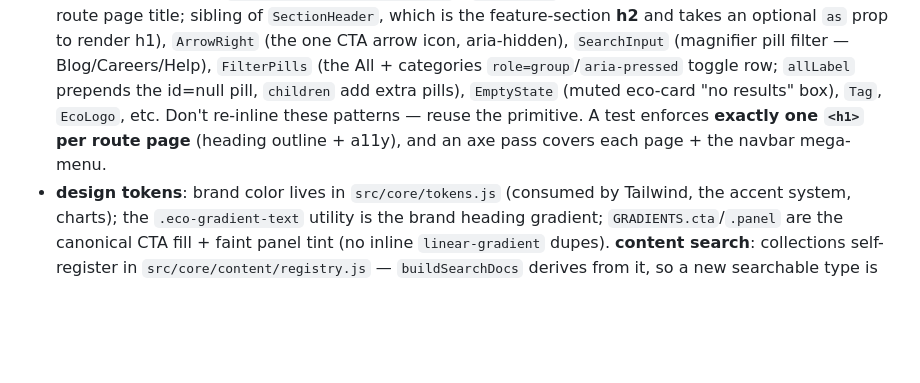
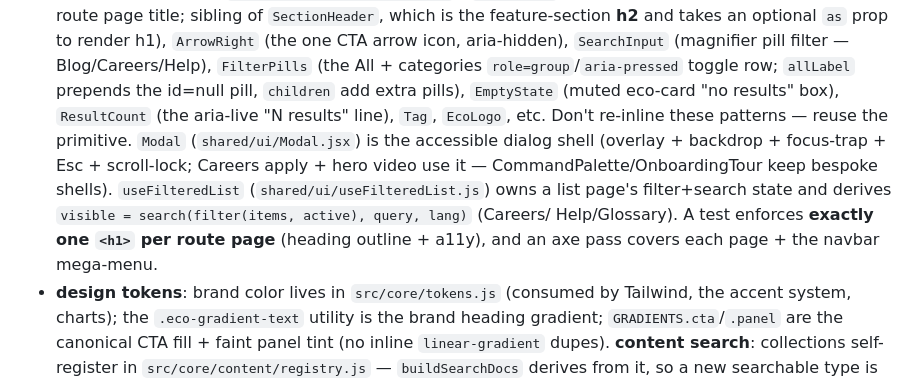
Before and after one commit to salihoglueyup/EcozyonTech, a Markdown page: CLAUDE.md, the part around the change. Rendered like a GitHub page; blank space fills up the shorter version.

Commit message:
docs(claude): note Modal shell, ResultCount, useFilteredList
Co-Authored-By: Claude Opus 4.8 <noreply@anthropic.com>

```diff
--- a/CLAUDE.md
+++ b/CLAUDE.md
@@ -61,10 +61,16 @@ Routes: `/` `/services` `/impact` `/about` `/contact` + `*` → real NotFound pa
   `SearchInput` (magnifier pill filter — Blog/Careers/Help), `FilterPills`
   (the All + categories `role=group`/`aria-pressed` toggle row; `allLabel`
   prepends the id=null pill, `children` add extra pills), `EmptyState` (muted
-  eco-card "no results" box), `Tag`, `EcoLogo`, etc. Don't re-inline these
-  patterns — reuse the primitive. A test enforces **exactly one `<h1>` per
-  route page** (heading outline + a11y), and an axe pass covers each page +
-  the navbar mega-menu.
+  eco-card "no results" box), `ResultCount` (the aria-live "N results" line),
+  `Tag`, `EcoLogo`, etc. Don't re-inline these patterns — reuse the primitive.
+  `Modal` (`shared/ui/Modal.jsx`) is the accessible dialog shell (overlay +
+  backdrop + focus-trap + Esc + scroll-lock; Careers apply + hero video use
+  it — CommandPalette/OnboardingTour keep bespoke shells). `useFilteredList`
+  (`shared/ui/useFilteredList.js`) owns a list page's filter+search state and
+  derives `visible = search(filter(items, active), query, lang)` (Careers/
+  Help/Glossary). A test enforces **exactly one `<h1>` per route page**
+  (heading outline + a11y), and an axe pass covers each page + the navbar
+  mega-menu.
 - **design tokens**: brand color lives in `src/core/tokens.js` (consumed by
   Tailwind, the accent system, charts); the `.eco-gradient-text` utility is
   the brand heading gradient; `GRADIENTS.cta`/`.panel` are the canonical CTA
```
